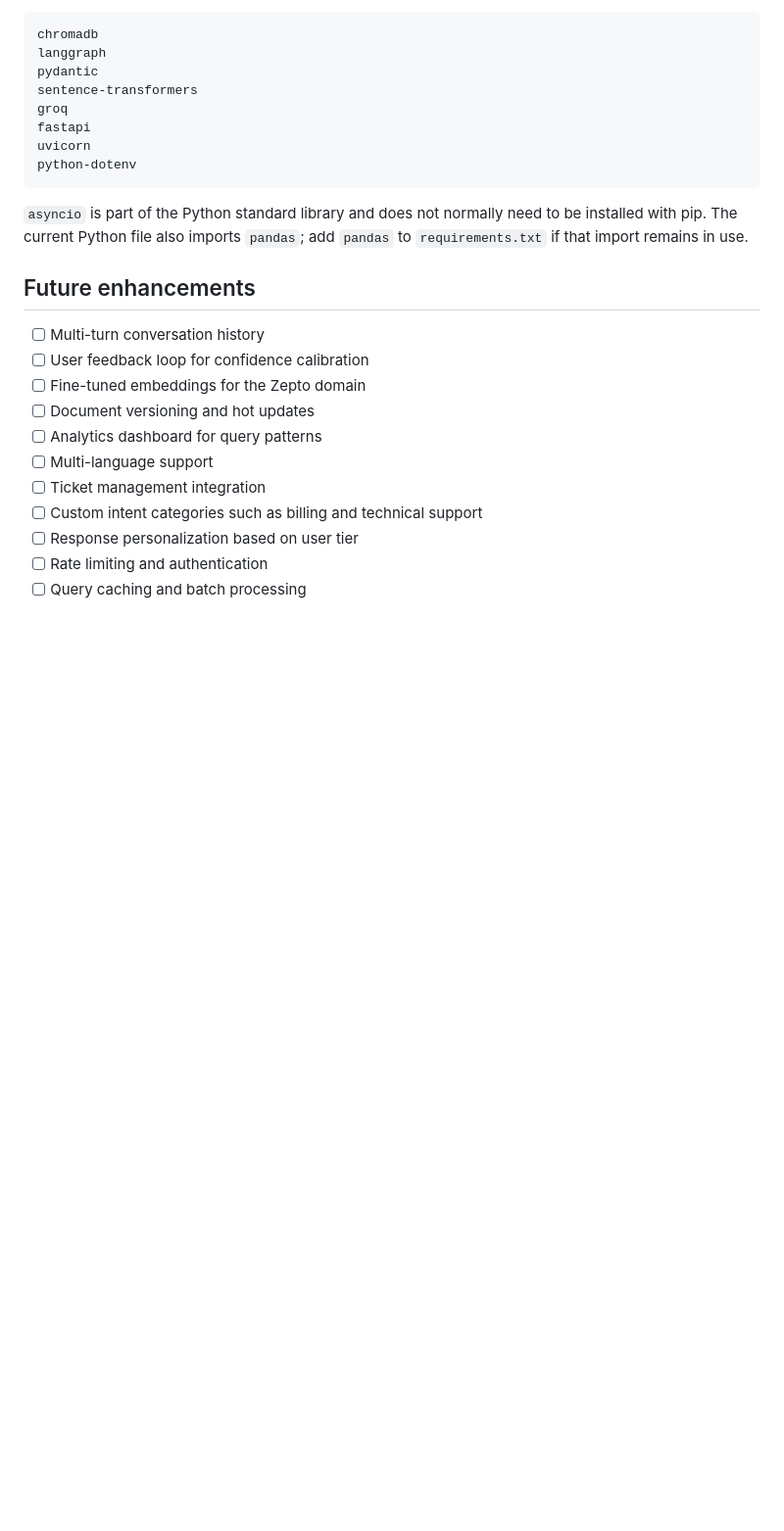
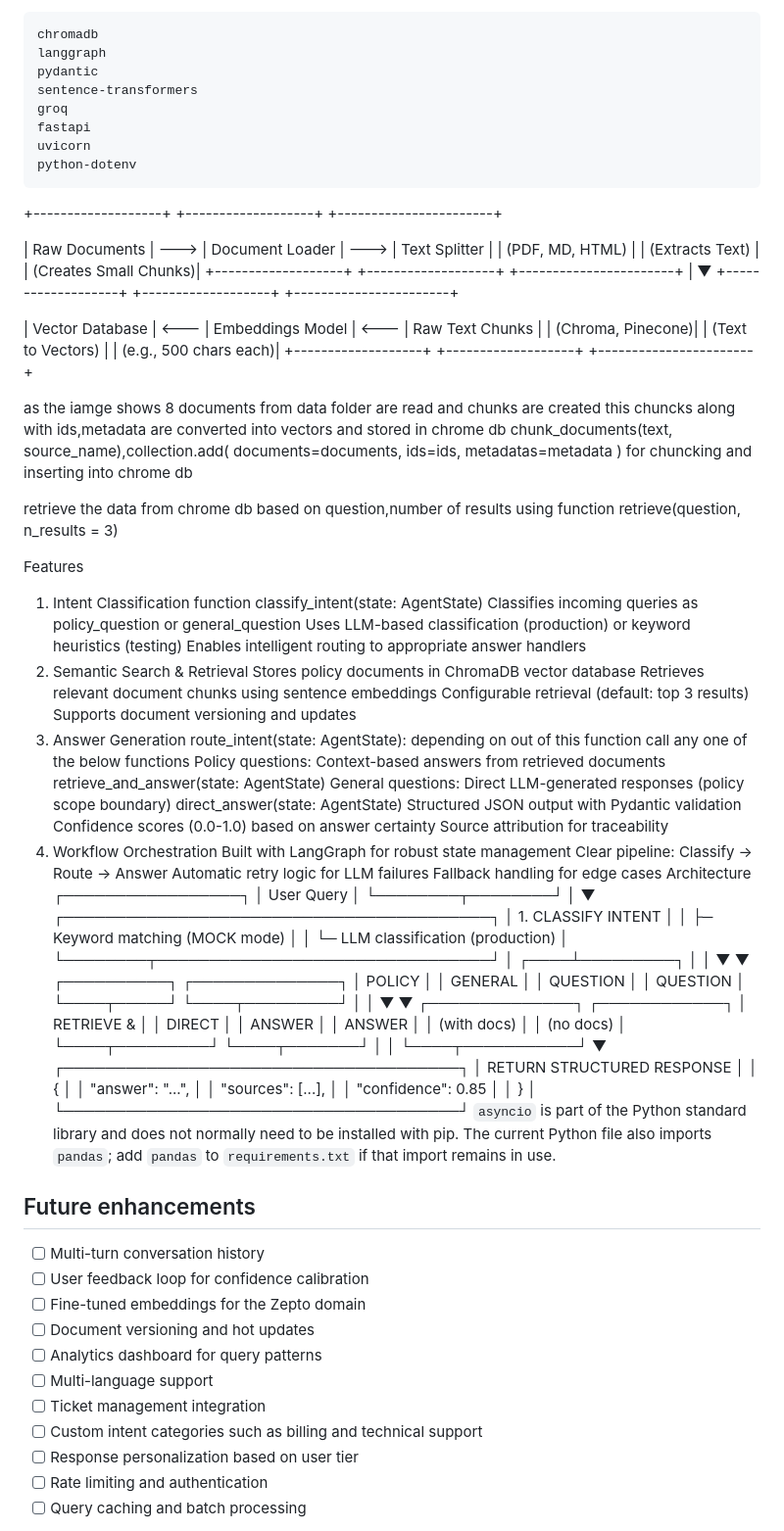
Before and after one commit to lionking911/Zepto, a Markdown page: support_assistant/README.md, the part around the change. Shown at 98% size. GitHub-like rendering; blank space fills up the shorter version.

Commit message:
Enhance README with architecture and feature details
Added detailed architecture and feature descriptions for the support assistant, including intent classification, semantic search, answer generation, and workflow orchestration.

````diff
--- a/support_assistant/README.md
+++ b/support_assistant/README.md
@@ -335,7 +335,88 @@ fastapi
 uvicorn
 python-dotenv
 ```
++-------------------+      +-------------------+      +-----------------------+
 
+| Raw Documents     | ---> | Document Loader   | ---> | Text Splitter         |
+| (PDF, MD, HTML)   |      | (Extracts Text)   |      | (Creates Small Chunks)|
++-------------------+      +-------------------+      +-----------------------+
+                                                                  |
+                                                                  ▼
++-------------------+      +-------------------+      +-----------------------+
+
+| Vector Database   | <--- | Embeddings Model  | <--- | Raw Text Chunks       |
+| (Chroma, Pinecone)|      | (Text to Vectors) |      | (e.g., 500 chars each)|
++-------------------+      +-------------------+      +-----------------------+
+
+as the iamge shows 8 documents from data folder are read and chunks are created this chuncks along with ids,metadata are converted into vectors and stored in chrome db chunk_documents(text, source_name),collection.add(
+    documents=documents,
+    ids=ids,
+    metadatas=metadata
+) for chuncking and inserting into chrome db
+
+retrieve the data from chrome db based on question,number of results using function retrieve(question, n_results = 3)
+
+
+
+Features
+1. Intent Classification function  classify_intent(state: AgentState)
+Classifies incoming queries as policy_question or general_question
+Uses LLM-based classification (production) or keyword heuristics (testing)
+Enables intelligent routing to appropriate answer handlers
+2. Semantic Search & Retrieval
+Stores policy documents in ChromaDB vector database
+Retrieves relevant document chunks using sentence embeddings
+Configurable retrieval (default: top 3 results)
+Supports document versioning and updates
+3. Answer Generation
+route_intent(state: AgentState): depending on out of this function call any one of the below functions
+Policy questions: Context-based answers from retrieved documents retrieve_and_answer(state: AgentState)
+General questions: Direct LLM-generated responses (policy scope boundary) direct_answer(state: AgentState)
+Structured JSON output with Pydantic validation
+Confidence scores (0.0-1.0) based on answer certainty
+Source attribution for traceability
+5. Workflow Orchestration
+Built with LangGraph for robust state management
+Clear pipeline: Classify → Route → Answer
+Automatic retry logic for LLM failures
+Fallback handling for edge cases
+Architecture
+┌─────────────────┐
+│  User Query     │
+└────────┬────────┘
+         │
+         ▼
+┌─────────────────────────────────────────┐
+│ 1. CLASSIFY INTENT                      │
+│ ├─ Keyword matching (MOCK mode)         │
+│ └─ LLM classification (production)      │
+└────────┬────────────────────────────────┘
+         │
+    ┌────┴─────────┐
+    │              │
+    ▼              ▼
+┌──────────┐  ┌──────────────┐
+│ POLICY   │  │ GENERAL      │
+│ QUESTION │  │ QUESTION     │
+└────┬─────┘  └────┬─────────┘
+     │             │
+     ▼             ▼
+┌──────────────┐ ┌────────────┐
+│ RETRIEVE &   │ │ DIRECT     │
+│ ANSWER       │ │ ANSWER     │
+│ (with docs)  │ │ (no docs)  │
+└────┬─────────┘ └────┬───────┘
+     │                │
+     └────┬───────────┘
+          ▼
+┌──────────────────────────────────────┐
+│ RETURN STRUCTURED RESPONSE           │
+│ {                                    │
+│   "answer": "...",                   │
+│   "sources": [...],                  │
+│   "confidence": 0.85                 │
+│ }                                    │
+└──────────────────────────────────────┘
 `asyncio` is part of the Python standard library and does not normally need to be installed with pip. The current Python file also imports `pandas`; add `pandas` to `requirements.txt` if that import remains in use.
 
 ## Future enhancements
````
